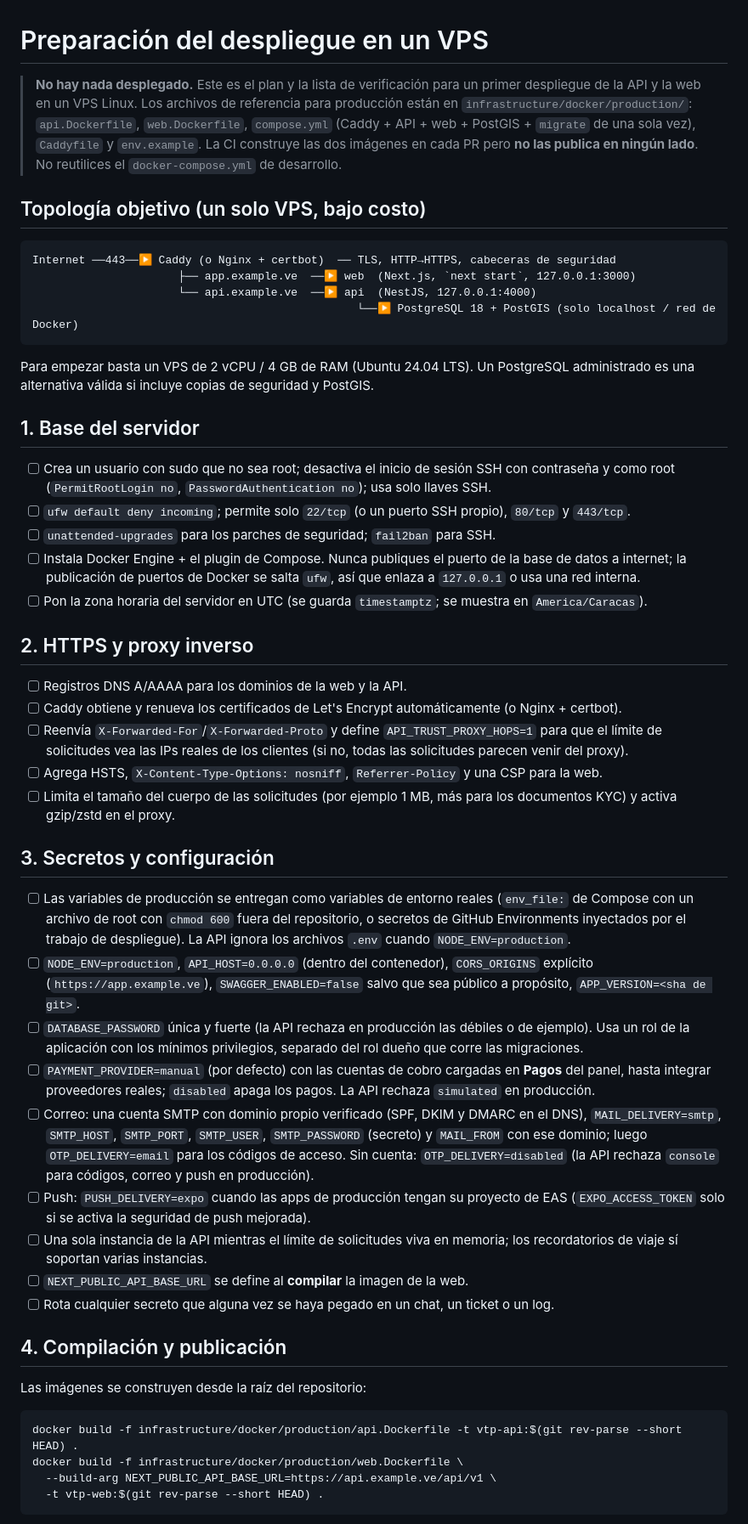
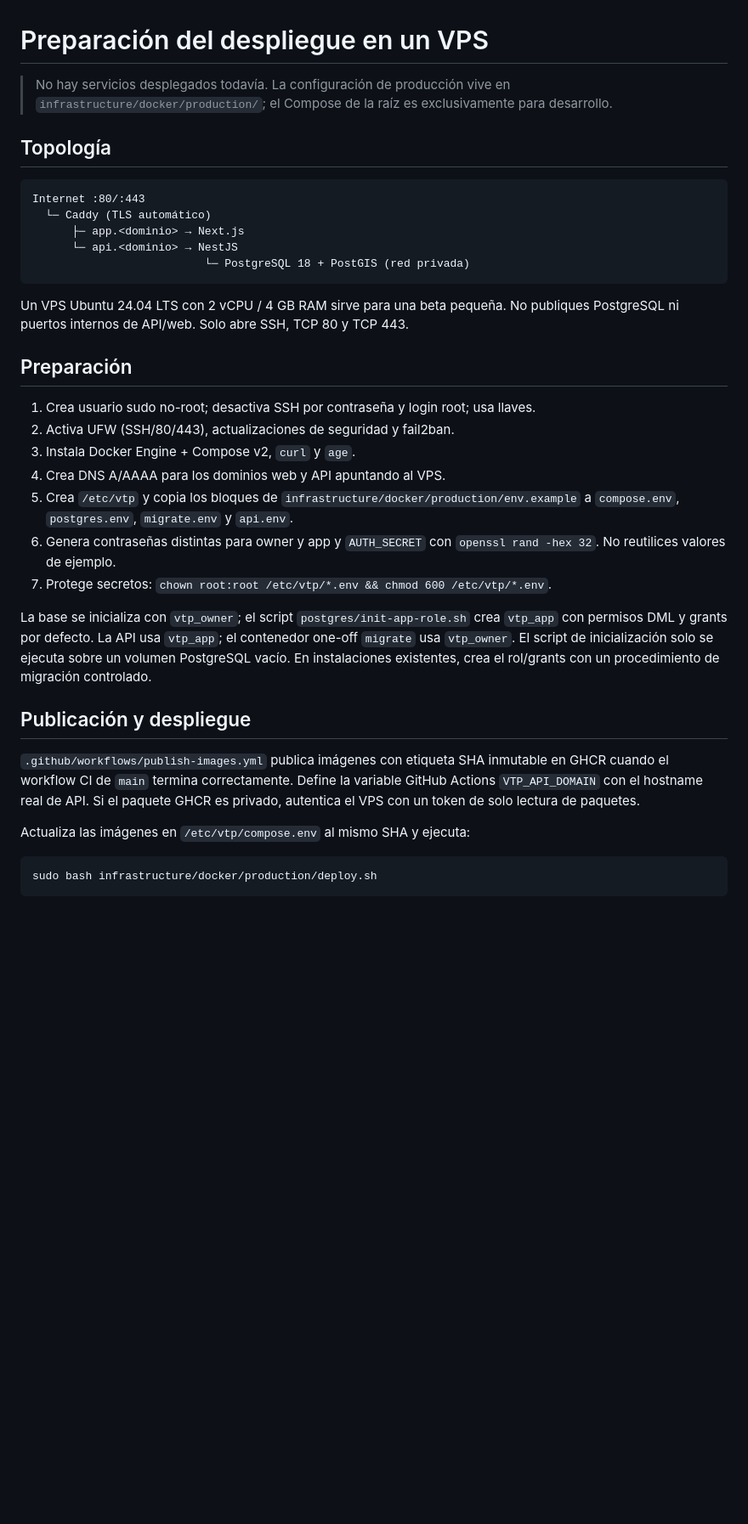
Before and after one commit to Cosmopolis4286/venezuela-transport-platform, a Markdown page: docs/deployment/vps-preparation.md, the part around one of its changes. Shown at 85% size. Rendered like a GitHub page; blank space fills up the shorter version.

Commit message:
docs: actualizar guía del VPS al flujo automatizado

````diff
--- a/docs/deployment/vps-preparation.md
+++ b/docs/deployment/vps-preparation.md
@@ -1,84 +1,48 @@
 # Preparación del despliegue en un VPS
 
-> **No hay nada desplegado.** Este es el plan y la lista de verificación para un primer despliegue
-> de la API y la web en un VPS Linux. Los archivos de referencia para producción están en
-> `infrastructure/docker/production/`: `api.Dockerfile`, `web.Dockerfile`, `compose.yml` (Caddy +
-> API + web + PostGIS + `migrate` de una sola vez), `Caddyfile` y `env.example`. La CI construye
-> las dos imágenes en cada PR pero **no las publica en ningún lado**. No reutilices el
-> `docker-compose.yml` de desarrollo.
+> No hay servicios desplegados todavía. La configuración de producción vive en
+> `infrastructure/docker/production/`; el Compose de la raíz es exclusivamente para desarrollo.
 
-## Topología objetivo (un solo VPS, bajo costo)
+## Topología
 
-```
-Internet ──443──▶ Caddy (o Nginx + certbot)  ── TLS, HTTP→HTTPS, cabeceras de seguridad
-                      ├── app.example.ve  ──▶ web  (Next.js, `next start`, 127.0.0.1:3000)
-                      └── api.example.ve  ──▶ api  (NestJS, 127.0.0.1:4000)
-                                                 └──▶ PostgreSQL 18 + PostGIS (solo localhost / red de Docker)
+```text
+Internet :80/:443
+  └─ Caddy (TLS automático)
+      ├─ app.<dominio> → Next.js
+      └─ api.<dominio> → NestJS
+                          └─ PostgreSQL 18 + PostGIS (red privada)
 ```
 
-Para empezar basta un VPS de 2 vCPU / 4 GB de RAM (Ubuntu 24.04 LTS). Un PostgreSQL administrado
-es una alternativa válida si incluye copias de seguridad y PostGIS.
+Un VPS Ubuntu 24.04 LTS con 2 vCPU / 4 GB RAM sirve para una beta pequeña. No publiques
+PostgreSQL ni puertos internos de API/web. Solo abre SSH, TCP 80 y TCP 443.
 
-## 1. Base del servidor
+## Preparación
 
-- [ ] Crea un usuario con sudo que no sea root; desactiva el inicio de sesión SSH con contraseña y
-      como root (`PermitRootLogin no`, `PasswordAuthentication no`); usa solo llaves SSH.
-- [ ] `ufw default deny incoming`; permite solo `22/tcp` (o un puerto SSH propio), `80/tcp` y
-      `443/tcp`.
-- [ ] `unattended-upgrades` para los parches de seguridad; `fail2ban` para SSH.
-- [ ] Instala Docker Engine + el plugin de Compose. Nunca publiques el puerto de la base de datos
-      a internet; la publicación de puertos de Docker se salta `ufw`, así que enlaza a
-      `127.0.0.1` o usa una red interna.
-- [ ] Pon la zona horaria del servidor en UTC (se guarda `timestamptz`; se muestra en
-      `America/Caracas`).
+1. Crea usuario sudo no-root; desactiva SSH por contraseña y login root; usa llaves.
+2. Activa UFW (SSH/80/443), actualizaciones de seguridad y fail2ban.
+3. Instala Docker Engine + Compose v2, `curl` y `age`.
+4. Crea DNS A/AAAA para los dominios web y API apuntando al VPS.
+5. Crea `/etc/vtp` y copia los bloques de `infrastructure/docker/production/env.example` a
+   `compose.env`, `postgres.env`, `migrate.env` y `api.env`.
+6. Genera contraseñas distintas para owner y app y `AUTH_SECRET` con
+   `openssl rand -hex 32`. No reutilices valores de ejemplo.
+7. Protege secretos: `chown root:root /etc/vtp/*.env && chmod 600 /etc/vtp/*.env`.
 
-## 2. HTTPS y proxy inverso
+La base se inicializa con `vtp_owner`; el script `postgres/init-app-role.sh` crea `vtp_app`
+con permisos DML y grants por defecto. La API usa `vtp_app`; el contenedor one-off `migrate`
+usa `vtp_owner`. El script de inicialización solo se ejecuta sobre un volumen PostgreSQL vacío.
+En instalaciones existentes, crea el rol/grants con un procedimiento de migración controlado.
 
-- [ ] Registros DNS A/AAAA para los dominios de la web y la API.
-- [ ] Caddy obtiene y renueva los certificados de Let's Encrypt automáticamente (o Nginx +
-      certbot).
-- [ ] Reenvía `X-Forwarded-For`/`X-Forwarded-Proto` y define `API_TRUST_PROXY_HOPS=1` para que el
-      límite de solicitudes vea las IPs reales de los clientes (si no, todas las solicitudes
-      parecen venir del proxy).
-- [ ] Agrega HSTS, `X-Content-Type-Options: nosniff`, `Referrer-Policy` y una CSP para la web.
-- [ ] Limita el tamaño del cuerpo de las solicitudes (por ejemplo 1 MB, más para los documentos
-      KYC) y activa gzip/zstd en el proxy.
+## Publicación y despliegue
 
-## 3. Secretos y configuración
+`.github/workflows/publish-images.yml` publica imágenes con etiqueta SHA inmutable en GHCR
+cuando el workflow CI de `main` termina correctamente. Define la variable GitHub Actions
+`VTP_API_DOMAIN` con el hostname real de API. Si el paquete GHCR es privado, autentica el VPS
+con un token de solo lectura de paquetes.
 
-- [ ] Las variables de producción se entregan como variables de entorno reales (`env_file:` de
-      Compose con un archivo de root con `chmod 600` fuera del repositorio, o secretos de GitHub
-      Environments inyectados por el trabajo de despliegue). La API ignora los archivos `.env`
-      cuando `NODE_ENV=production`.
-- [ ] `NODE_ENV=production`, `API_HOST=0.0.0.0` (dentro del contenedor), `CORS_ORIGINS` explícito
-      (`https://app.example.ve`), `SWAGGER_ENABLED=false` salvo que sea público a propósito,
-      `APP_VERSION=<sha de git>`.
-- [ ] `DATABASE_PASSWORD` única y fuerte (la API rechaza en producción las débiles o de ejemplo).
-      Usa un rol de la aplicación con los mínimos privilegios, separado del rol dueño que corre las
-      migraciones.
-- [ ] `PAYMENT_PROVIDER=manual` (por defecto) con las cuentas de cobro cargadas en **Pagos** del
-      panel, hasta integrar proveedores reales; `disabled` apaga los pagos. La API rechaza
-      `simulated` en producción.
-- [ ] Correo: una cuenta SMTP con dominio propio verificado (SPF, DKIM y DMARC en el DNS),
-      `MAIL_DELIVERY=smtp`, `SMTP_HOST`, `SMTP_PORT`, `SMTP_USER`, `SMTP_PASSWORD` (secreto) y
-      `MAIL_FROM` con ese dominio; luego `OTP_DELIVERY=email` para los códigos de acceso. Sin
-      cuenta: `OTP_DELIVERY=disabled` (la API rechaza `console` para códigos, correo y push en
-      producción).
-- [ ] Push: `PUSH_DELIVERY=expo` cuando las apps de producción tengan su proyecto de EAS
-      (`EXPO_ACCESS_TOKEN` solo si se activa la seguridad de push mejorada).
-- [ ] Una sola instancia de la API mientras el límite de solicitudes viva en memoria; los
-      recordatorios de viaje sí soportan varias instancias.
-- [ ] `NEXT_PUBLIC_API_BASE_URL` se define al **compilar** la imagen de la web.
-- [ ] Rota cualquier secreto que alguna vez se haya pegado en un chat, un ticket o un log.
-
-## 4. Compilación y publicación
-
-Las imágenes se construyen desde la raíz del repositorio:
+Actualiza las imágenes en `/etc/vtp/compose.env` al mismo SHA y ejecuta:
 
 ```bash
-docker build -f infrastructure/docker/production/api.Dockerfile -t vtp-api:$(git rev-parse --short HEAD) .
-docker build -f infrastructure/docker/production/web.Dockerfile \
-  --build-arg NEXT_PUBLIC_API_BASE_URL=https://api.example.ve/api/v1 \
-  -t vtp-web:$(git rev-parse --short HEAD) .
+sudo bash infrastructure/docker/production/deploy.sh
 ```
 
````
Also changed, not shown: other parts of docs/deployment/vps-preparation.md (+27 -49 lines).
